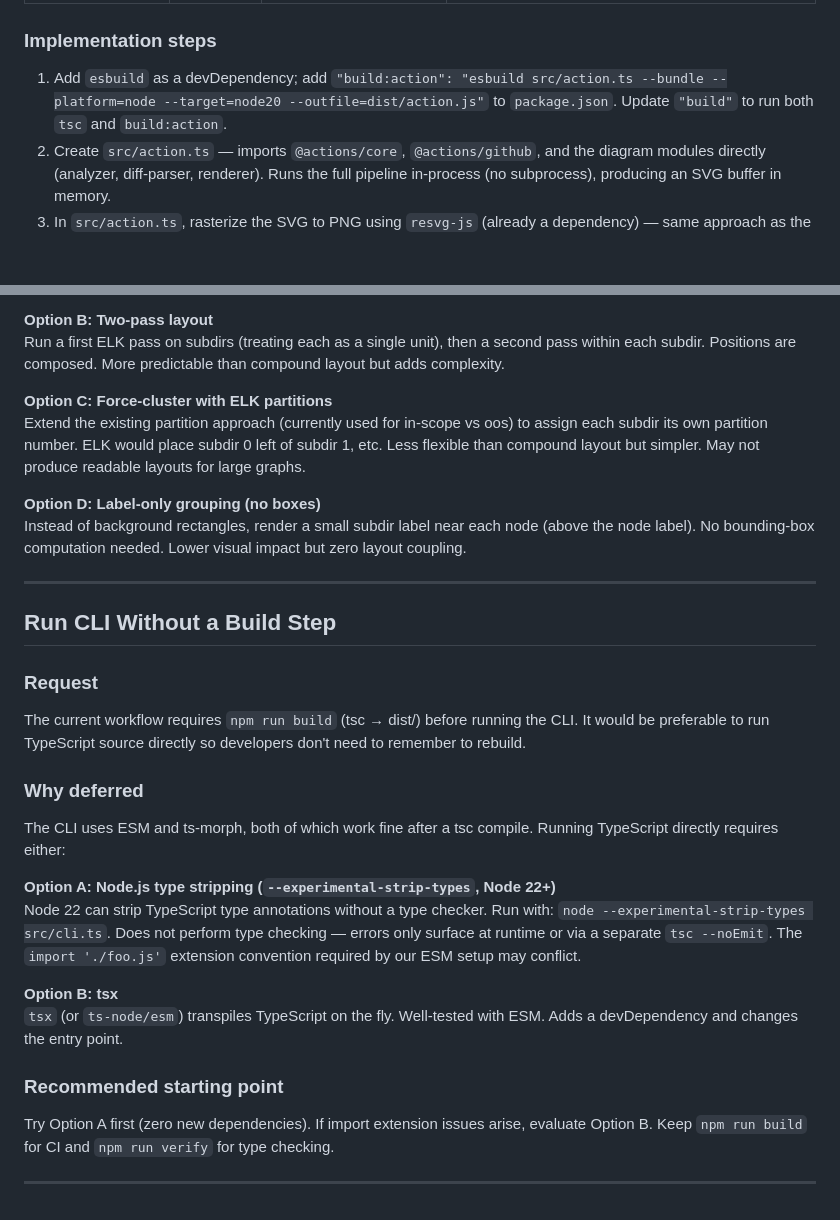
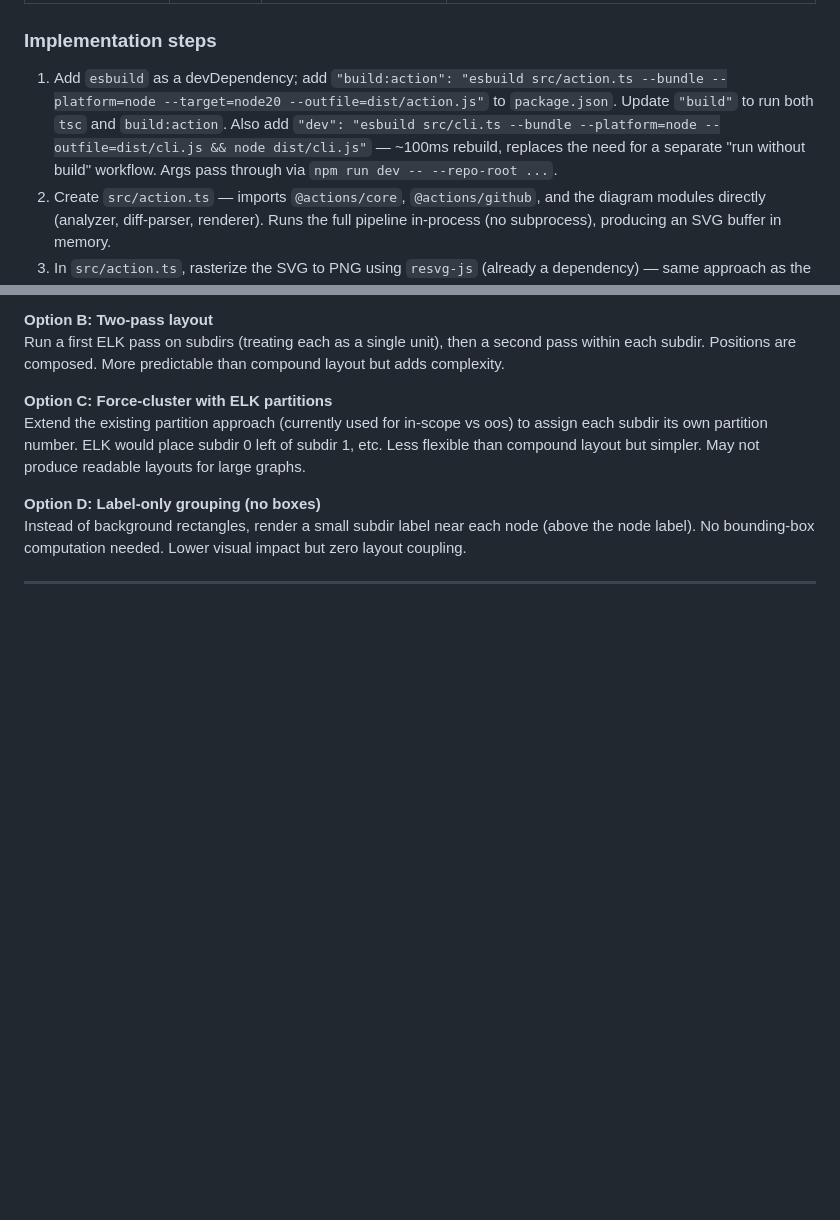
Before and after one commit to tstapleton/diff-diagram, a Markdown page: docs/backlog.md, 2 parts joined by grey strips. Rendered like a GitHub page; blank space fills up the shorter version.

Commit message:
Replace node strip types backlog item with real build step in new dev command as part of GHA

```diff
--- a/docs/backlog.md
+++ b/docs/backlog.md
@@ -30,7 +30,7 @@ Make diff-diagram available as a GitHub Action that runs on pull requests, gener
 
 ### Implementation steps
 
-1. Add `esbuild` as a devDependency; add `"build:action": "esbuild src/action.ts --bundle --platform=node --target=node20 --outfile=dist/action.js"` to `package.json`. Update `"build"` to run both `tsc` and `build:action`.
+1. Add `esbuild` as a devDependency; add `"build:action": "esbuild src/action.ts --bundle --platform=node --target=node20 --outfile=dist/action.js"` to `package.json`. Update `"build"` to run both `tsc` and `build:action`. Also add `"dev": "esbuild src/cli.ts --bundle --platform=node --outfile=dist/cli.js && node dist/cli.js"` — ~100ms rebuild, replaces the need for a separate "run without build" workflow. Args pass through via `npm run dev -- --repo-root ...`.
 2. Create `src/action.ts` — imports `@actions/core`, `@actions/github`, and the diagram modules directly (analyzer, diff-parser, renderer). Runs the full pipeline in-process (no subprocess), producing an SVG buffer in memory.
 3. In `src/action.ts`, rasterize the SVG to PNG using `resvg-js` (already a dependency) — same approach as the visual tests.
 4. Implement the 3-step GitHub asset upload:
@@ -383,22 +383,3 @@ Instead of background rectangles, render a small subdir label near each node
 but zero layout coupling.
 
 ---
-
-## Run CLI Without a Build Step
-
-### Request
-The current workflow requires `npm run build` (tsc → dist/) before running the CLI. It would be preferable to run TypeScript source directly so developers don't need to remember to rebuild.
-
-### Why deferred
-The CLI uses ESM and ts-morph, both of which work fine after a tsc compile. Running TypeScript directly requires either:
-
-**Option A: Node.js type stripping (`--experimental-strip-types`, Node 22+)**
-Node 22 can strip TypeScript type annotations without a type checker. Run with: `node --experimental-strip-types src/cli.ts`. Does not perform type checking — errors only surface at runtime or via a separate `tsc --noEmit`. The `import './foo.js'` extension convention required by our ESM setup may conflict.
-
-**Option B: tsx**
-`tsx` (or `ts-node/esm`) transpiles TypeScript on the fly. Well-tested with ESM. Adds a devDependency and changes the entry point.
-
-### Recommended starting point
-Try Option A first (zero new dependencies). If import extension issues arise, evaluate Option B. Keep `npm run build` for CI and `npm run verify` for type checking.
-
----
```
